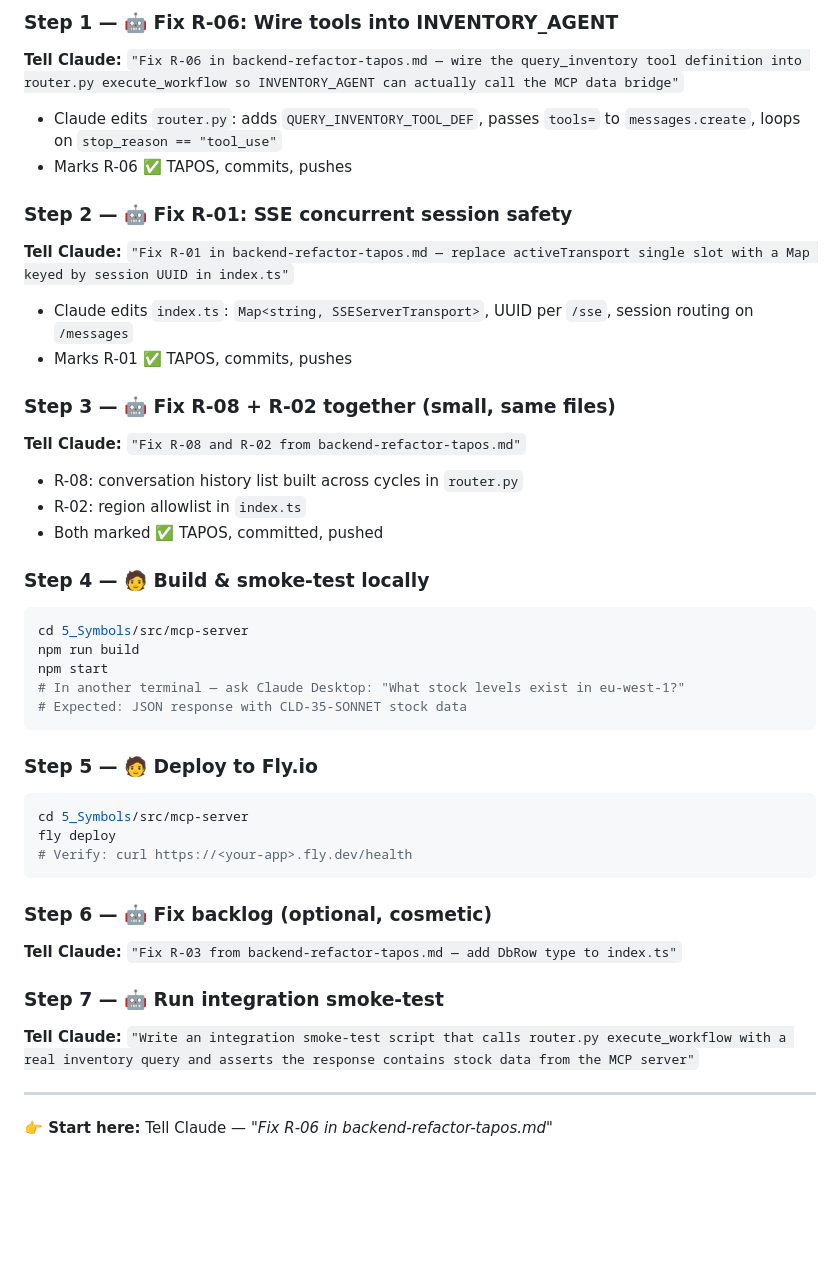
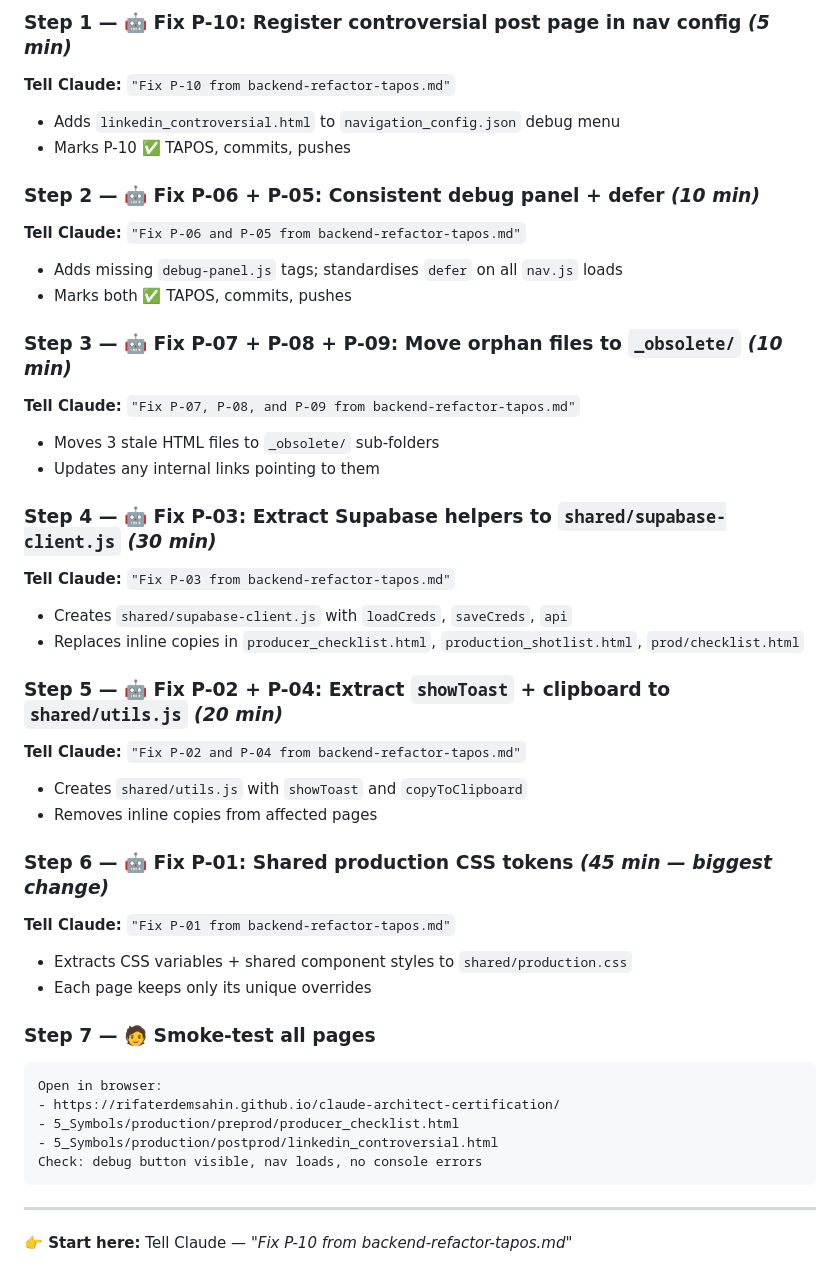
Before and after one commit to rifaterdemsahin/claude-architect-certification, a Markdown page: 4_Formula/Refactor/backend-refactor-tapos.md, the part around one of its changes. Drawn GitHub-style; blank space fills up the shorter version.

````diff
--- a/4_Formula/Refactor/backend-refactor-tapos.md
+++ b/4_Formula/Refactor/backend-refactor-tapos.md
@@ -183,42 +140,43 @@
 
-### Step 1 — 🤖 Fix R-06: Wire tools into INVENTORY_AGENT
-**Tell Claude:** `"Fix R-06 in backend-refactor-tapos.md — wire the query_inventory tool definition into router.py execute_workflow so INVENTORY_AGENT can actually call the MCP data bridge"`
-- Claude edits `router.py`: adds `QUERY_INVENTORY_TOOL_DEF`, passes `tools=` to `messages.create`, loops on `stop_reason == "tool_use"`
-- Marks R-06 ✅ TAPOS, commits, pushes
+### Step 1 — 🤖 Fix P-10: Register controversial post page in nav config *(5 min)*
+**Tell Claude:** `"Fix P-10 from backend-refactor-tapos.md"`
+- Adds `linkedin_controversial.html` to `navigation_config.json` debug menu
+- Marks P-10 ✅ TAPOS, commits, pushes
 
-### Step 2 — 🤖 Fix R-01: SSE concurrent session safety
-**Tell Claude:** `"Fix R-01 in backend-refactor-tapos.md — replace activeTransport single slot with a Map keyed by session UUID in index.ts"`
-- Claude edits `index.ts`: `Map<string, SSEServerTransport>`, UUID per `/sse`, session routing on `/messages`
-- Marks R-01 ✅ TAPOS, commits, pushes
+### Step 2 — 🤖 Fix P-06 + P-05: Consistent debug panel + defer *(10 min)*
+**Tell Claude:** `"Fix P-06 and P-05 from backend-refactor-tapos.md"`
+- Adds missing `debug-panel.js` tags; standardises `defer` on all `nav.js` loads
+- Marks both ✅ TAPOS, commits, pushes
 
-### Step 3 — 🤖 Fix R-08 + R-02 together (small, same files)
-**Tell Claude:** `"Fix R-08 and R-02 from backend-refactor-tapos.md"`
-- R-08: conversation history list built across cycles in `router.py`
-- R-02: region allowlist in `index.ts`
-- Both marked ✅ TAPOS, committed, pushed
+### Step 3 — 🤖 Fix P-07 + P-08 + P-09: Move orphan files to `_obsolete/` *(10 min)*
+**Tell Claude:** `"Fix P-07, P-08, and P-09 from backend-refactor-tapos.md"`
+- Moves 3 stale HTML files to `_obsolete/` sub-folders
+- Updates any internal links pointing to them
 
-### Step 4 — 🧑 Build & smoke-test locally
-```bash
-cd 5_Symbols/src/mcp-server
-npm run build
-npm start
-# In another terminal — ask Claude Desktop: "What stock levels exist in eu-west-1?"
-# Expected: JSON response with CLD-35-SONNET stock data
+### Step 4 — 🤖 Fix P-03: Extract Supabase helpers to `shared/supabase-client.js` *(30 min)*
+**Tell Claude:** `"Fix P-03 from backend-refactor-tapos.md"`
+- Creates `shared/supabase-client.js` with `loadCreds`, `saveCreds`, `api`
+- Replaces inline copies in `producer_checklist.html`, `production_shotlist.html`, `prod/checklist.html`
+
+### Step 5 — 🤖 Fix P-02 + P-04: Extract `showToast` + clipboard to `shared/utils.js` *(20 min)*
+**Tell Claude:** `"Fix P-02 and P-04 from backend-refactor-tapos.md"`
+- Creates `shared/utils.js` with `showToast` and `copyToClipboard`
+- Removes inline copies from affected pages
+
+### Step 6 — 🤖 Fix P-01: Shared production CSS tokens *(45 min — biggest change)*
+**Tell Claude:** `"Fix P-01 from backend-refactor-tapos.md"`
+- Extracts CSS variables + shared component styles to `shared/production.css`
+- Each page keeps only its unique overrides
+
+### Step 7 — 🧑 Smoke-test all pages
 ```
-
-### Step 5 — 🧑 Deploy to Fly.io
-```bash
-cd 5_Symbols/src/mcp-server
-fly deploy
-# Verify: curl https://<your-app>.fly.dev/health
+Open in browser:
+- https://rifaterdemsahin.github.io/claude-architect-certification/
+- 5_Symbols/production/preprod/producer_checklist.html
+- 5_Symbols/production/postprod/linkedin_controversial.html
+Check: debug button visible, nav loads, no console errors
 ```
-
-### Step 6 — 🤖 Fix backlog (optional, cosmetic)
-**Tell Claude:** `"Fix R-03 from backend-refactor-tapos.md — add DbRow type to index.ts"`
-
-### Step 7 — 🤖 Run integration smoke-test
-**Tell Claude:** `"Write an integration smoke-test script that calls router.py execute_workflow with a real inventory query and asserts the response contains stock data from the MCP server"`
 
 ---
 
-**👉 Start here:** Tell Claude — *"Fix R-06 in backend-refactor-tapos.md"*
+**👉 Start here:** Tell Claude — *"Fix P-10 from backend-refactor-tapos.md"*
````
Also changed, not shown: other parts of 4_Formula/Refactor/backend-refactor-tapos.md (+79 -122 lines).
